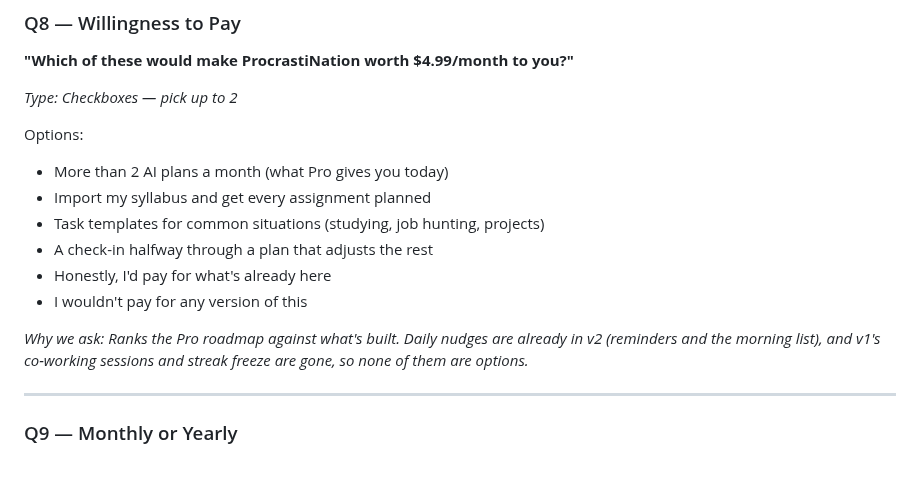
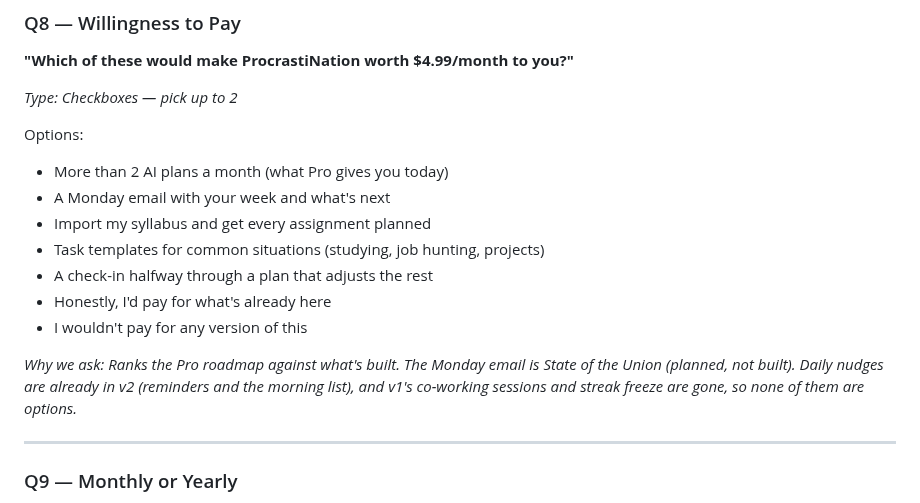
Before and after one commit to alexja2008-creator/Procrasti-nation, a Markdown page: beta-feedback-form.md, the part around the change. Rendered like a GitHub page; blank space fills up the shorter version.

Commit message:
docs(beta): the Monday email is back among the things worth paying for
State of the Union isn't built yet, so the students can say whether it
would make Pro worth $4.99/month.

Co-Authored-By: Claude Opus 5.5 <noreply@anthropic.com>
Claude-Session: https://claude.ai/code/session_01TvFhb3Tq9Gu4epnRZSwrUS

```diff
--- a/beta-feedback-form.md
+++ b/beta-feedback-form.md
@@ -122,13 +122,14 @@ Options:
 
 Options:
 - More than 2 AI plans a month (what Pro gives you today)
+- A Monday email with your week and what's next
 - Import my syllabus and get every assignment planned
 - Task templates for common situations (studying, job hunting, projects)
 - A check-in halfway through a plan that adjusts the rest
 - Honestly, I'd pay for what's already here
 - I wouldn't pay for any version of this
 
-*Why we ask: Ranks the Pro roadmap against what's built. Daily nudges are already in v2 (reminders and the morning list), and v1's co-working sessions and streak freeze are gone, so none of them are options.*
+*Why we ask: Ranks the Pro roadmap against what's built. The Monday email is State of the Union (planned, not built). Daily nudges are already in v2 (reminders and the morning list), and v1's co-working sessions and streak freeze are gone, so none of them are options.*
 
 ---
 
```
